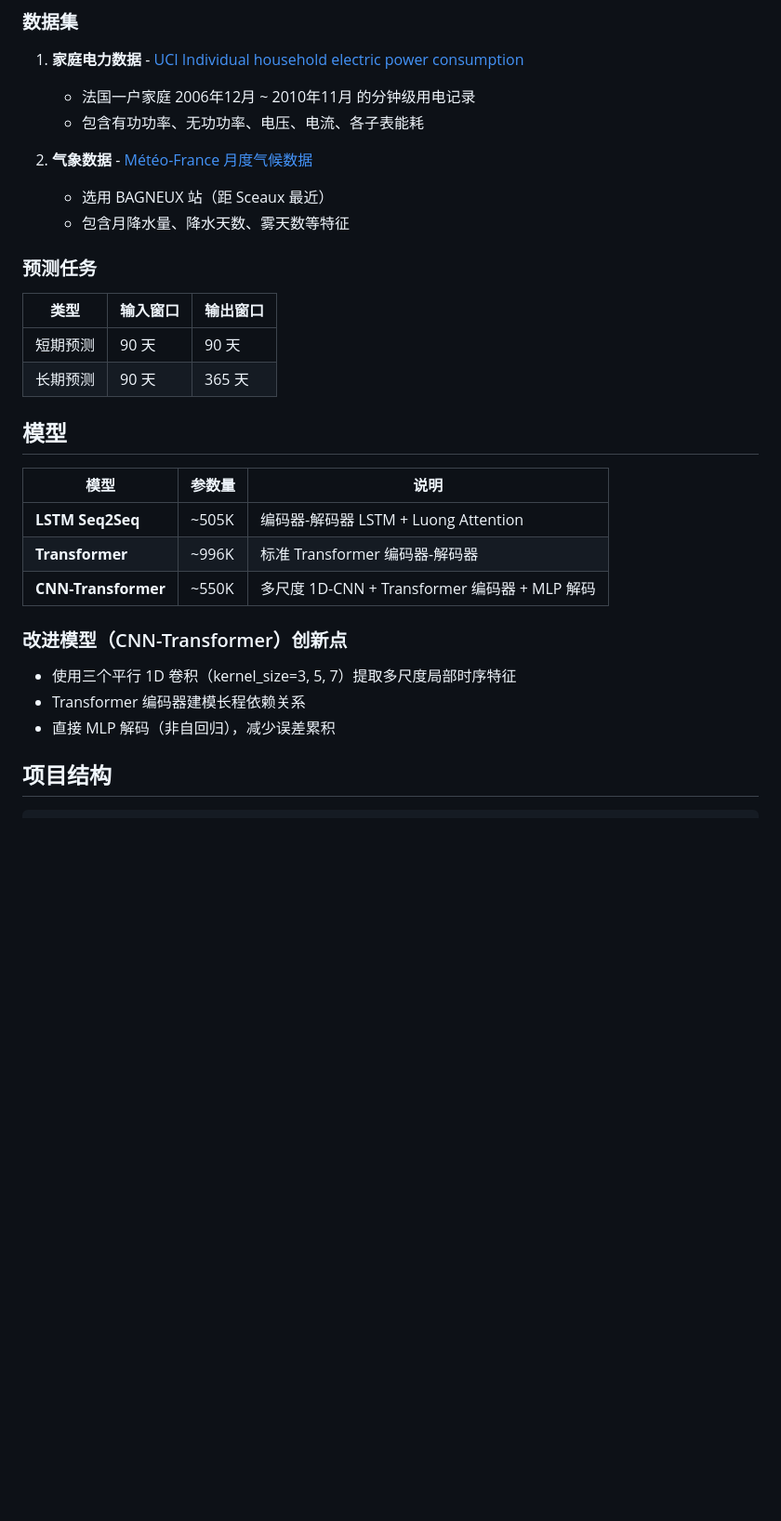
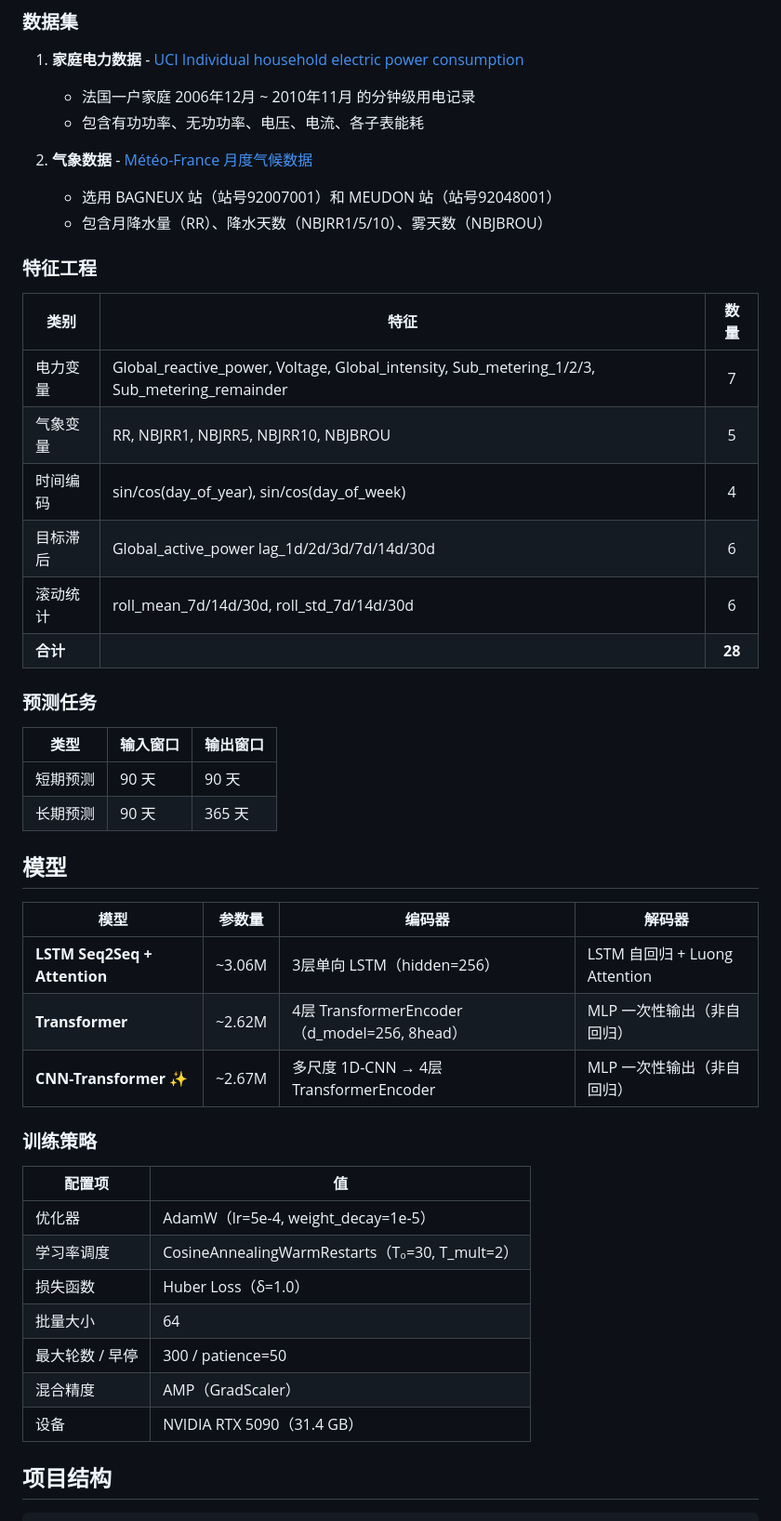
Before and after one commit to yuni-xiaochen/ML_work, a Markdown page: README.md, the part around one of its changes. Shown at 93% size. GitHub-like rendering; blank space fills up the shorter version.

Commit message:
doc(readme):更新readme文件

```diff
--- a/README.md
+++ b/README.md
@@ -13,8 +13,19 @@
    - 包含有功功率、无功功率、电压、电流、各子表能耗
 
 2. **气象数据** - [Météo-France 月度气候数据](https://www.data.gouv.fr/fr/datasets/donnees-climatologiques-de-base-mensuelles)
-   - 选用 BAGNEUX 站（距 Sceaux 最近）
-   - 包含月降水量、降水天数、雾天数等特征
+   - 选用 BAGNEUX 站（站号92007001）和 MEUDON 站（站号92048001）
+   - 包含月降水量（RR）、降水天数（NBJRR1/5/10）、雾天数（NBJBROU）
+
+### 特征工程
+
+| 类别 | 特征 | 数量 |
+|------|------|:---:|
+| 电力变量 | Global\_reactive\_power, Voltage, Global\_intensity, Sub\_metering\_1/2/3, Sub\_metering\_remainder | 7 |
+| 气象变量 | RR, NBJRR1, NBJRR5, NBJRR10, NBJBROU | 5 |
+| 时间编码 | sin/cos(day\_of\_year), sin/cos(day\_of\_week) | 4 |
+| 目标滞后 | Global\_active\_power lag\_1d/2d/3d/7d/14d/30d | 6 |
+| 滚动统计 | roll\_mean\_7d/14d/30d, roll\_std\_7d/14d/30d | 6 |
+| **合计** | | **28** |
 
 ### 预测任务
 
@@ -25,17 +36,23 @@
 
 ## 模型
 
-| 模型 | 参数量 | 说明 |
-|------|--------|------|
-| **LSTM Seq2Seq** | ~505K | 编码器-解码器 LSTM + Luong Attention |
-| **Transformer** | ~996K | 标准 Transformer 编码器-解码器 |
-| **CNN-Transformer** | ~550K | 多尺度 1D-CNN + Transformer 编码器 + MLP 解码 |
+| 模型 | 参数量 | 编码器 | 解码器 |
+|------|:------:|--------|--------|
+| **LSTM Seq2Seq + Attention** | ~3.06M | 3层单向 LSTM（hidden=256） | LSTM 自回归 + Luong Attention |
+| **Transformer** | ~2.62M | 4层 TransformerEncoder（d\_model=256, 8head） | MLP 一次性输出（非自回归） |
+| **CNN-Transformer** ✨ | ~2.67M | 多尺度 1D-CNN → 4层 TransformerEncoder | MLP 一次性输出（非自回归） |
 
-### 改进模型（CNN-Transformer）创新点
+### 训练策略
 
-- 使用三个平行 1D 卷积（kernel_size=3, 5, 7）提取多尺度局部时序特征
-- Transformer 编码器建模长程依赖关系
-- 直接 MLP 解码（非自回归），减少误差累积
+| 配置项 | 值 |
+|------|-----|
+| 优化器 | AdamW（lr=5e-4, weight\_decay=1e-5） |
+| 学习率调度 | CosineAnnealingWarmRestarts（T₀=30, T\_mult=2） |
+| 损失函数 | Huber Loss（δ=1.0） |
+| 批量大小 | 64 |
+| 最大轮数 / 早停 | 300 / patience=50 |
+| 混合精度 | AMP（GradScaler） |
+| 设备 | NVIDIA RTX 5090（31.4 GB） |
 
 ## 项目结构
 
```
Also changed, not shown: other parts of README.md (+15 -9 lines).
